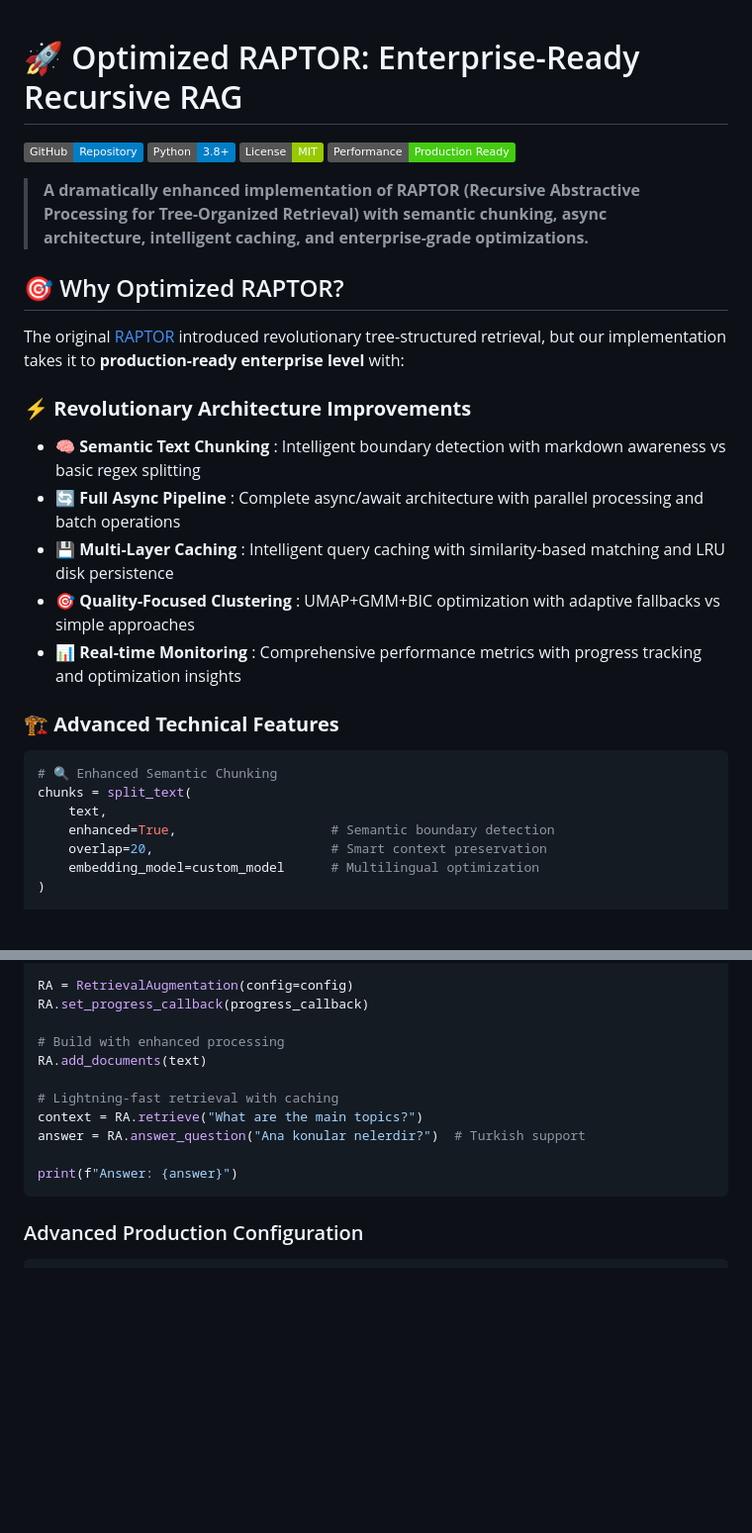
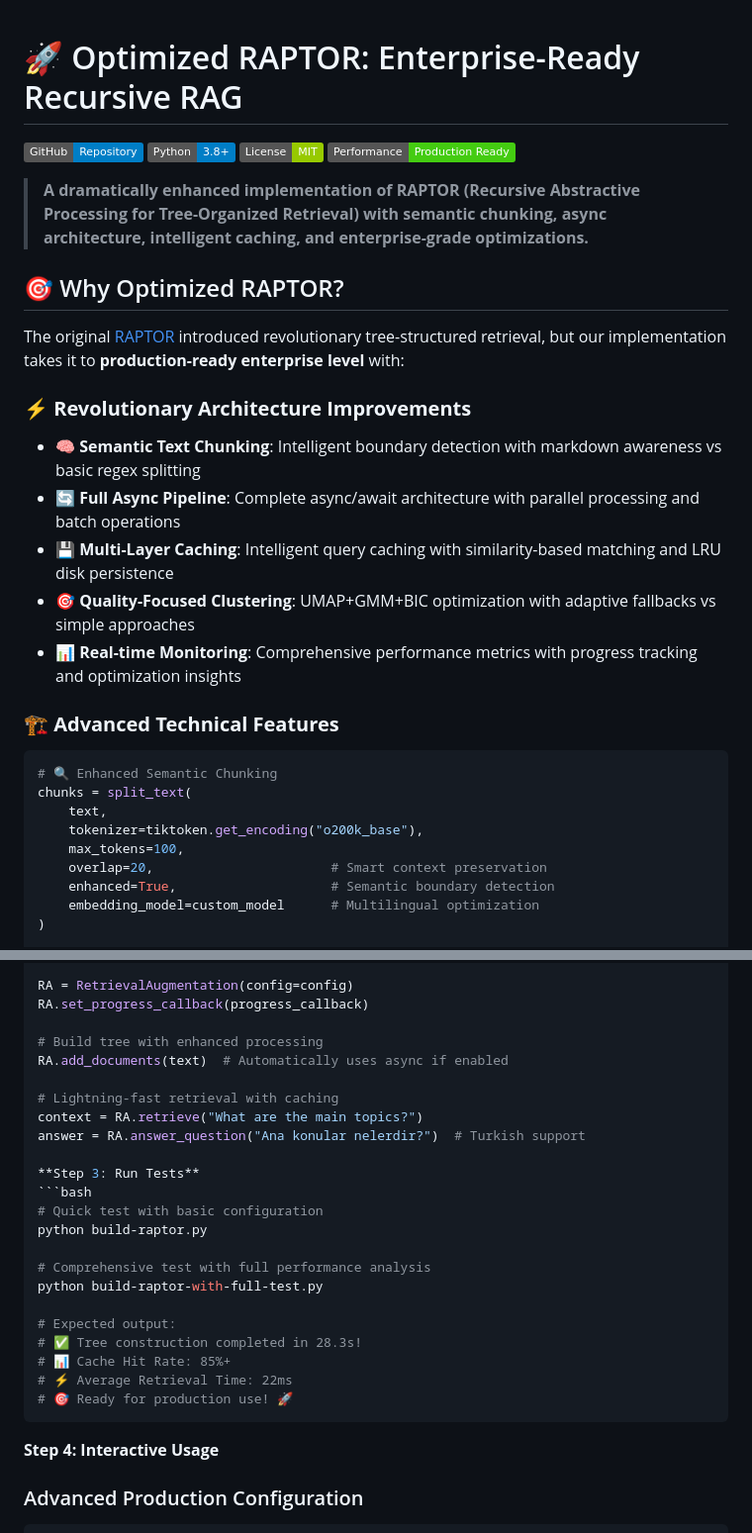
Before and after one commit to serdarildercaglar/optimized-raptor, a Markdown page: README.md, 2 parts joined by grey strips. Shown: that part at 99% size. GitHub-like rendering; badges without logos; blank space fills up the shorter version.

````diff
--- a/README.md
+++ b/README.md
@@ -1,3 +1,2 @@
-
 # 🚀 Optimized RAPTOR: Enterprise-Ready Recursive RAG
 
@@ -14,11 +13,11 @@ The original [RAPTOR](https://github.com/parthsarthi03/raptor) introduced revolu
 
 ### ⚡ **Revolutionary Architecture Improvements**
 
-* **🧠 Semantic Text Chunking** : Intelligent boundary detection with markdown awareness vs basic regex splitting
-* **🔄 Full Async Pipeline** : Complete async/await architecture with parallel processing and batch operations
-* **💾 Multi-Layer Caching** : Intelligent query caching with similarity-based matching and LRU disk persistence
-* **🎯 Quality-Focused Clustering** : UMAP+GMM+BIC optimization with adaptive fallbacks vs simple approaches
-* **📊 Real-time Monitoring** : Comprehensive performance metrics with progress tracking and optimization insights
+* **🧠 Semantic Text Chunking**: Intelligent boundary detection with markdown awareness vs basic regex splitting
+* **🔄 Full Async Pipeline**: Complete async/await architecture with parallel processing and batch operations
+* **💾 Multi-Layer Caching**: Intelligent query caching with similarity-based matching and LRU disk persistence
+* **🎯 Quality-Focused Clustering**: UMAP+GMM+BIC optimization with adaptive fallbacks vs simple approaches
+* **📊 Real-time Monitoring**: Comprehensive performance metrics with progress tracking and optimization insights
 
 ### 🏗️ **Advanced Technical Features**
 
@@ -26,8 +25,10 @@ The original [RAPTOR](https://github.com/parthsarthi03/raptor) introduced revolu
 # 🔍 Enhanced Semantic Chunking
 chunks = split_text(
     text,
+    tokenizer=tiktoken.get_encoding("o200k_base"),
+    max_tokens=100,
+    overlap=20,                       # Smart context preservation
     enhanced=True,                    # Semantic boundary detection
-    overlap=20,                       # Smart context preservation
     embedding_model=custom_model      # Multilingual optimization
 )
 
@@ -278,15 +306,29 @@ def progress_callback(progress):
 RA = RetrievalAugmentation(config=config)
 RA.set_progress_callback(progress_callback)
 
-# Build with enhanced processing
-RA.add_documents(text)
+# Build tree with enhanced processing
+RA.add_documents(text)  # Automatically uses async if enabled
 
 # Lightning-fast retrieval with caching
 context = RA.retrieve("What are the main topics?")
 answer = RA.answer_question("Ana konular nelerdir?")  # Turkish support
 
-print(f"Answer: {answer}")
+**Step 3: Run Tests**
+```bash
+# Quick test with basic configuration
+python build-raptor.py
+
+# Comprehensive test with full performance analysis
+python build-raptor-with-full-test.py
+
+# Expected output:
+# ✅ Tree construction completed in 28.3s!
+# 📊 Cache Hit Rate: 85%+
+# ⚡ Average Retrieval Time: 22ms
+# 🎯 Ready for production use! 🚀
 ```
+
+**Step 4: Interactive Usage**
 
 ### Advanced Production Configuration
 
````
Also changed, not shown: other parts of README.md (+166 -116 lines).
